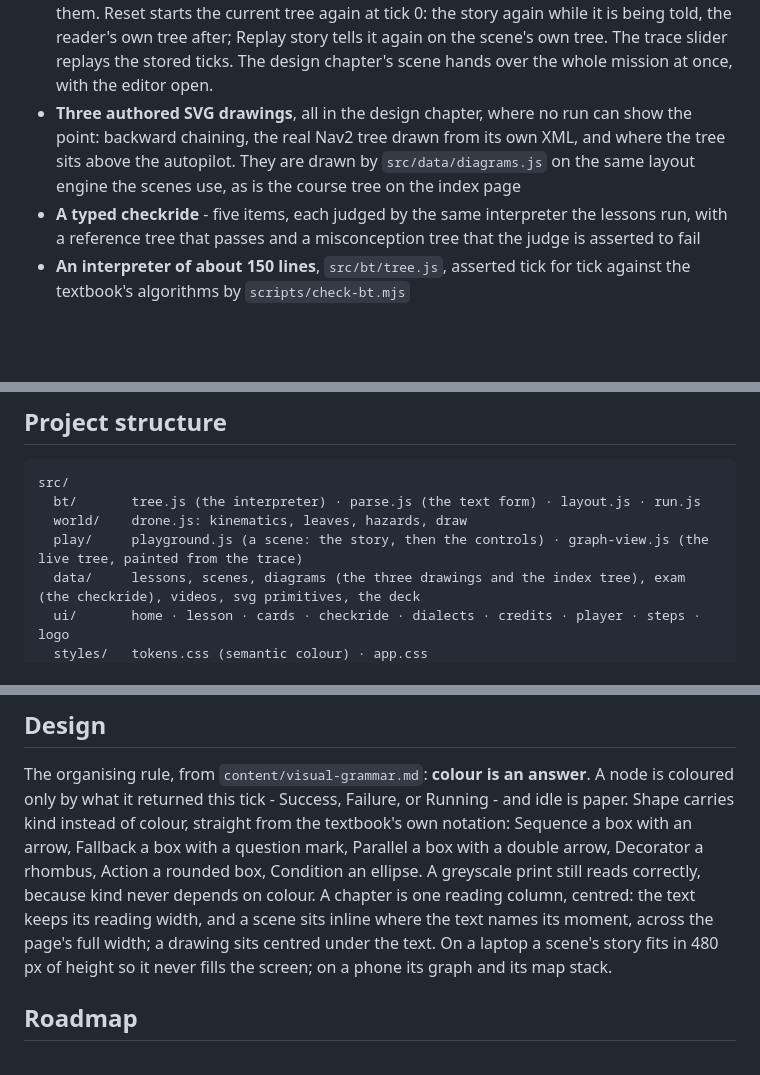
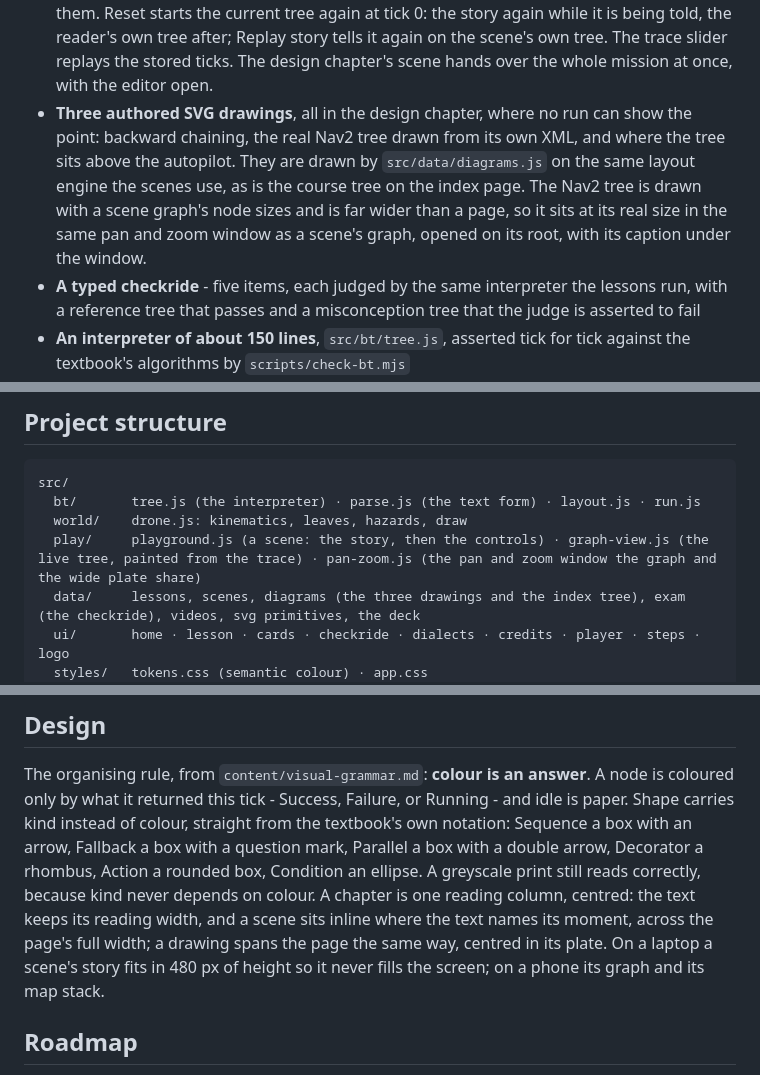
Before and after one commit to keiken-shin/behavior-trees, a Markdown page: README.md, 3 parts joined by grey strips. Rendered like a GitHub page; blank space fills up the shorter version.

Commit message:
docs(course): wide plates pan and zoom, and figures span the page

```diff
--- a/README.md
+++ b/README.md
@@ -28,7 +28,8 @@ This sits in the gap: twelve chapters, each with a real interpreter ticking a re
   The trace slider replays the stored ticks.
   The design chapter's scene hands over the whole mission at once, with the editor open.
 - **Three authored SVG drawings**, all in the design chapter, where no run can show the point: backward chaining, the real Nav2 tree drawn from its own XML, and where the tree sits above the autopilot.
-  They are drawn by `src/data/diagrams.js` on the same layout engine the scenes use, as is the course tree on the index page
+  They are drawn by `src/data/diagrams.js` on the same layout engine the scenes use, as is the course tree on the index page.
+  The Nav2 tree is drawn with a scene graph's node sizes and is far wider than a page, so it sits at its real size in the same pan and zoom window as a scene's graph, opened on its root, with its caption under the window.
 - **A typed checkride** - five items, each judged by the same interpreter the lessons run, with a reference tree that passes and a misconception tree that the judge is asserted to fail
 - **An interpreter of about 150 lines**, `src/bt/tree.js`, asserted tick for tick against the textbook's algorithms by `scripts/check-bt.mjs`
 - **No framework, no backend, no accounts, no 3D.**
@@ -86,7 +87,7 @@ Copy `.env.example` to `.env` if you want it.
 src/
   bt/       tree.js (the interpreter) · parse.js (the text form) · layout.js · run.js
   world/    drone.js: kinematics, leaves, hazards, draw
-  play/     playground.js (a scene: the story, then the controls) · graph-view.js (the live tree, painted from the trace)
+  play/     playground.js (a scene: the story, then the controls) · graph-view.js (the live tree, painted from the trace) · pan-zoom.js (the pan and zoom window the graph and the wide plate share)
   data/     lessons, scenes, diagrams (the three drawings and the index tree), exam (the checkride), videos, svg primitives, the deck
   ui/       home · lesson · cards · checkride · dialects · credits · player · steps · logo
   styles/   tokens.css (semantic colour) · app.css
@@ -113,7 +114,7 @@ The organising rule, from `content/visual-grammar.md`: **colour is an answer**.
 A node is coloured only by what it returned this tick - Success, Failure, or Running - and idle is paper.
 Shape carries kind instead of colour, straight from the textbook's own notation: Sequence a box with an arrow, Fallback a box with a question mark, Parallel a box with a double arrow, Decorator a rhombus, Action a rounded box, Condition an ellipse.
 A greyscale print still reads correctly, because kind never depends on colour.
-A chapter is one reading column, centred: the text keeps its reading width, and a scene sits inline where the text names its moment, across the page's full width; a drawing sits centred under the text.
+A chapter is one reading column, centred: the text keeps its reading width, and a scene sits inline where the text names its moment, across the page's full width; a drawing spans the page the same way, centred in its plate.
 On a laptop a scene's story fits in 480 px of height so it never fills the screen; on a phone its graph and its map stack.
 
 ## Roadmap
```
Also changed, not shown: content/visual-grammar.md (+1 -0 lines).
